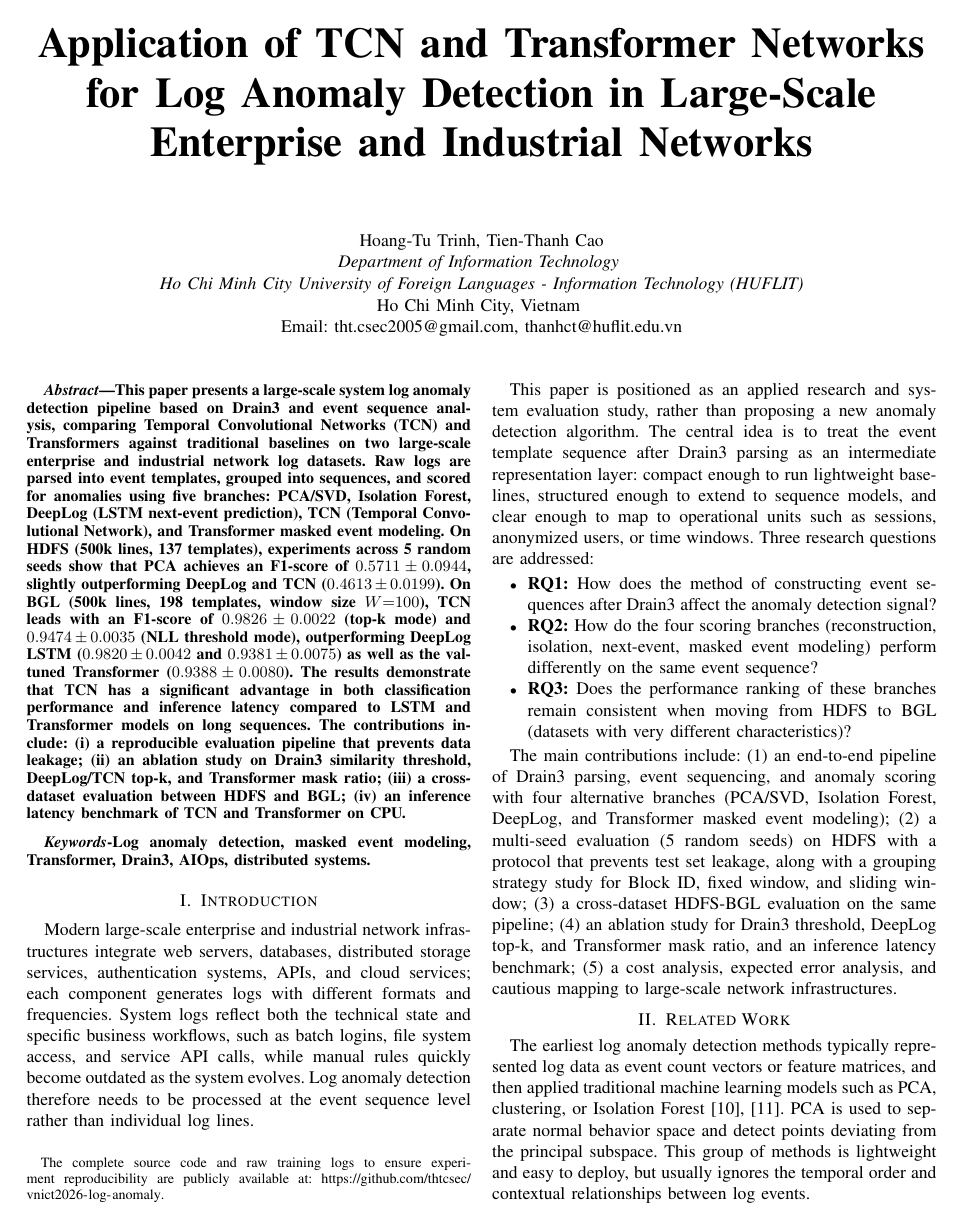
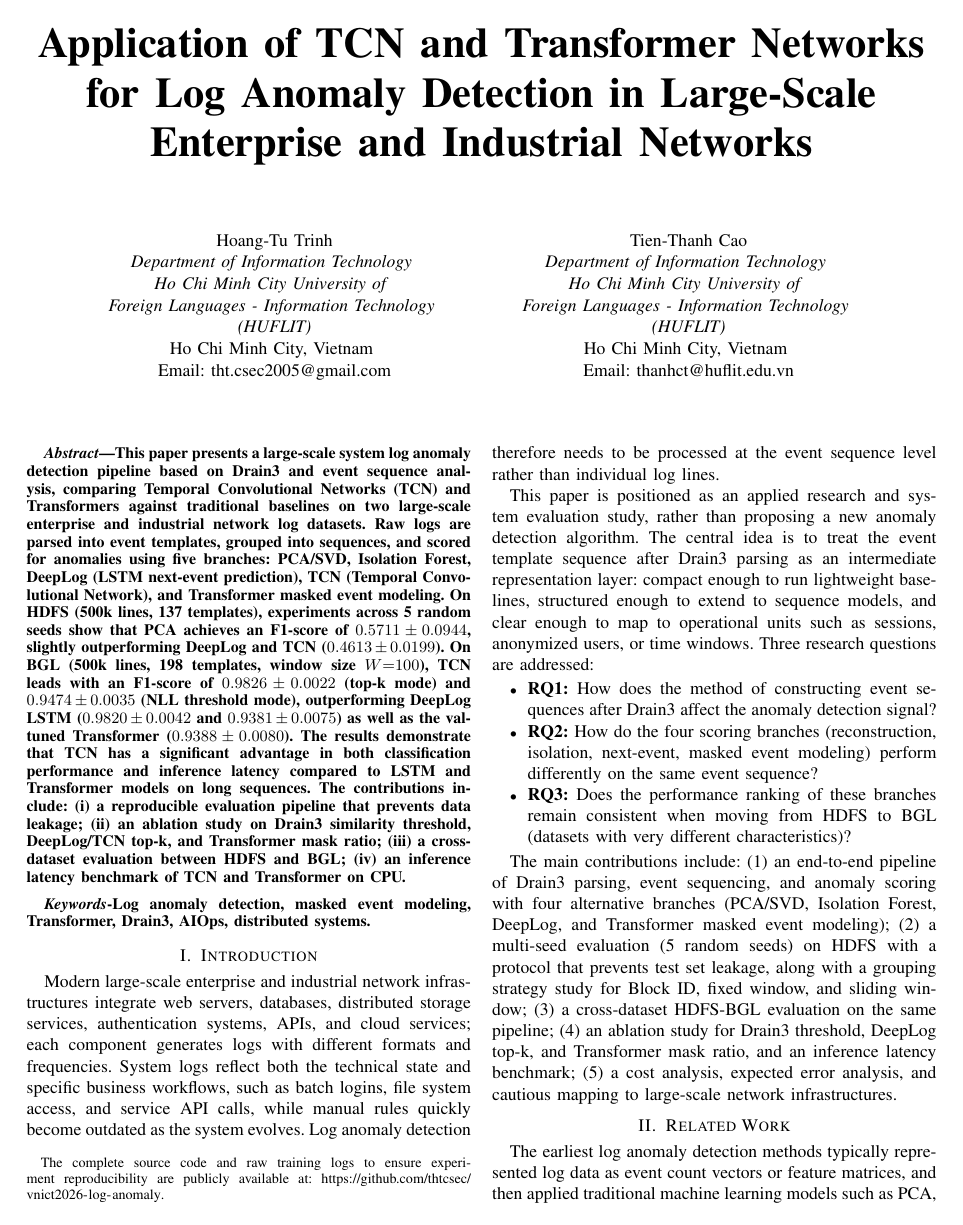
Before and after one commit to thtcsec/log-anomaly-tcn-transformer, a LaTeX paper (vnict2026_en.tex): page 1 of 5. Compiled offline with pdfLaTeX.

Commit message:
fix: separate author blocks with manual line breaks for long affiliation to prevent vertical stacking

```diff
--- a/vnict2026_en.tex
+++ b/vnict2026_en.tex
@@ -32,11 +32,21 @@
 \textbf{Application of TCN and Transformer Networks for Log Anomaly Detection in Large-Scale Enterprise and Industrial Networks}\\[0.8em]
 }
 
-\author{\IEEEauthorblockN{Hoang-Tu Trinh\thanks{The complete source code and raw training logs to ensure experiment reproducibility are publicly available at: \protect\url{https://github.com/thtcsec/vnict2026-log-anomaly}.}, Tien-Thanh Cao}
+\author{\IEEEauthorblockN{Hoang-Tu Trinh\thanks{The complete source code and raw training logs to ensure experiment reproducibility are publicly available at: \protect\url{https://github.com/thtcsec/vnict2026-log-anomaly}.}}
 \IEEEauthorblockA{\textit{Department of Information Technology} \\
-\textit{Ho Chi Minh City University of Foreign Languages - Information Technology (HUFLIT)}\\
+\textit{Ho Chi Minh City University of} \\
+\textit{Foreign Languages - Information Technology} \\
+\textit{(HUFLIT)}\\
 Ho Chi Minh City, Vietnam \\
-Email: tht.csec2005@gmail.com, thanhct@huflit.edu.vn}
+Email: tht.csec2005@gmail.com}
+\and
+\IEEEauthorblockN{Tien-Thanh Cao}
+\IEEEauthorblockA{\textit{Department of Information Technology} \\
+\textit{Ho Chi Minh City University of} \\
+\textit{Foreign Languages - Information Technology} \\
+\textit{(HUFLIT)}\\
+Ho Chi Minh City, Vietnam \\
+Email: thanhct@huflit.edu.vn}
 }
 
 \maketitle
```
Also changed, not shown: vnict2026.tex (+11 -3 lines).
